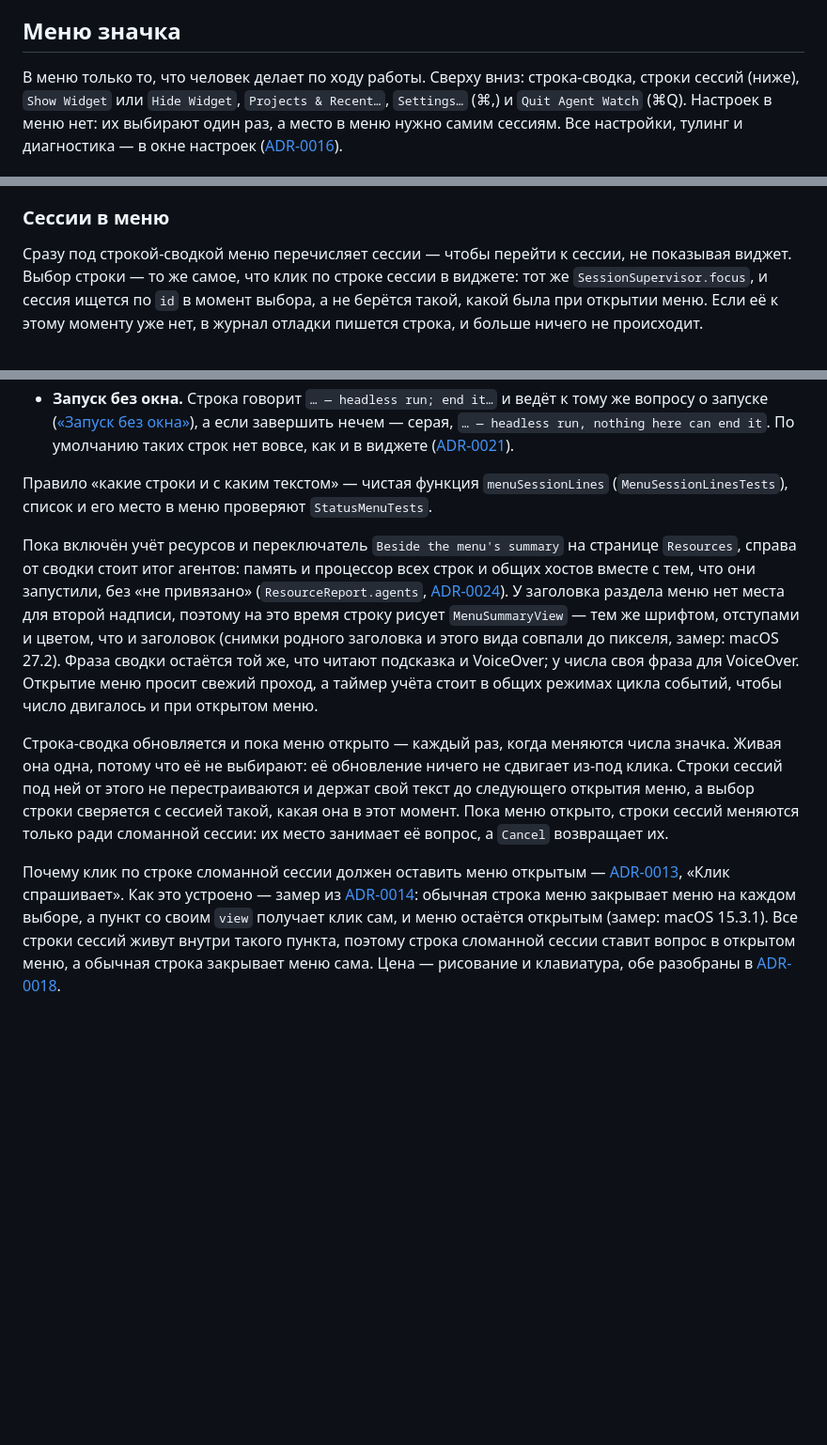
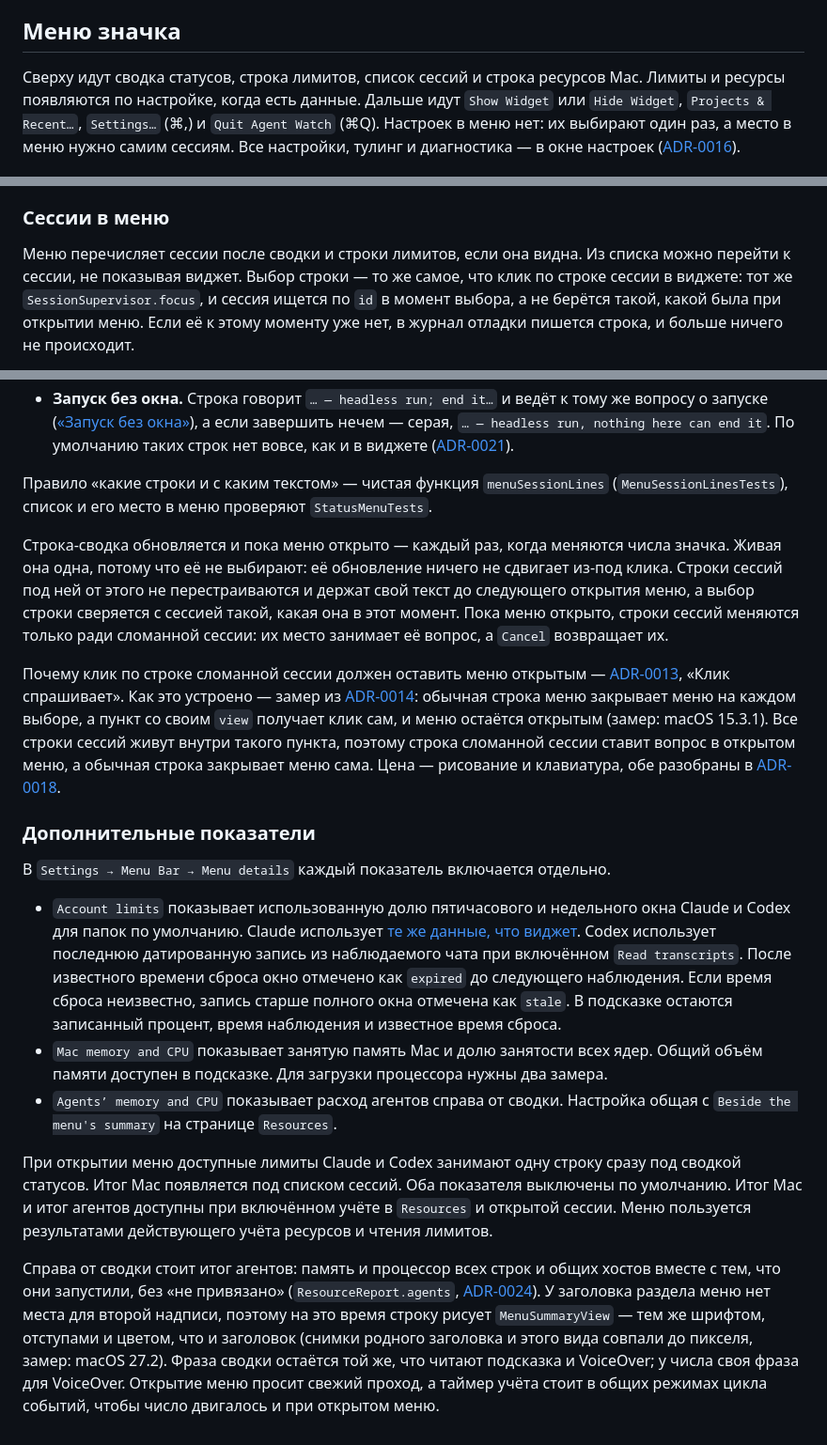
Before and after one commit to glockbender/agentwatcher, a Markdown page: docs/menu-bar.md, 3 parts joined by grey strips. Shown at 94% size. Drawn GitHub-style; blank space fills up the shorter version.

```diff
--- a/docs/menu-bar.md
+++ b/docs/menu-bar.md
@@ -96,8 +96,9 @@ Claude и Codex список закрывается после передачи
 
 ## Меню значка
 
-В меню только то, что человек делает по ходу работы. Сверху вниз: строка-сводка, строки сессий
-(ниже), `Show Widget` или `Hide Widget`, `Projects & Recent…`, `Settings…` (⌘,) и `Quit Agent Watch` (⌘Q). Настроек
+Сверху идут сводка статусов, строка лимитов, список сессий и строка ресурсов Mac. Лимиты и ресурсы
+появляются по настройке, когда есть данные. Дальше идут `Show Widget` или `Hide Widget`,
+`Projects & Recent…`, `Settings…` (⌘,) и `Quit Agent Watch` (⌘Q). Настроек
 в меню нет: их выбирают один раз, а место в меню нужно самим сессиям. Все настройки, тулинг и
 диагностика — в окне настроек ([ADR-0016](adr/0016-every-setting-lives-in-one-window.md)).
 
@@ -155,7 +156,8 @@ Git сообщает корень рабочей копии и общий слу
 
 ### Сессии в меню
 
-Сразу под строкой-сводкой меню перечисляет сессии — чтобы перейти к сессии, не показывая виджет.
+Меню перечисляет сессии после сводки и строки лимитов, если она видна. Из списка можно перейти
+к сессии, не показывая виджет.
 Выбор строки — то же самое, что клик по строке сессии в виджете: тот же `SessionSupervisor.focus`,
 и сессия ищется по `id` в момент выбора, а не берётся такой, какой была при открытии меню. Если её
 к этому моменту уже нет, в журнал отладки пишется строка, и больше ничего не происходит.
@@ -215,15 +217,6 @@ Git сообщает корень рабочей копии и общий слу
 Правило «какие строки и с каким текстом» — чистая функция `menuSessionLines` (`MenuSessionLinesTests`),
 список и его место в меню проверяют `StatusMenuTests`.
 
-Пока включён учёт ресурсов и переключатель `Beside the menu's summary` на странице `Resources`,
-справа от сводки стоит итог агентов: память и процессор всех строк и общих хостов вместе с тем, что
-они запустили, без «не привязано» (`ResourceReport.agents`, [ADR-0024](adr/0024-memory-is-counted-as-footprint.md)).
-У заголовка раздела меню нет места для второй надписи, поэтому на это время строку рисует
-`MenuSummaryView` — тем же шрифтом, отступами и цветом, что и заголовок (снимки родного заголовка и
-этого вида совпали до пикселя, замер: macOS 27.2). Фраза сводки остаётся той же, что читают
-подсказка и VoiceOver; у числа своя фраза для VoiceOver. Открытие меню просит свежий проход, а
-таймер учёта стоит в общих режимах цикла событий, чтобы число двигалось и при открытом меню.
-
 Строка-сводка обновляется и пока меню открыто — каждый раз, когда меняются числа значка. Живая она
 одна, потому что её не выбирают: её обновление ничего не сдвигает из-под клика. Строки сессий под
 ней от этого не перестраиваются и держат свой текст до следующего открытия меню, а выбор строки
@@ -239,3 +232,31 @@ Git сообщает корень рабочей копии и общий слу
 сломанной сессии ставит
 вопрос в открытом меню, а обычная строка закрывает меню сама. Цена — рисование и клавиатура, обе
 разобраны в [ADR-0018](adr/0018-the-menus-sessions-are-one-scrolling-list.md).
+
+### Дополнительные показатели
+
+В `Settings → Menu Bar → Menu details` каждый показатель включается отдельно.
+
+- `Account limits` показывает использованную долю пятичасового и недельного окна Claude и Codex
+  для папок по умолчанию. Claude использует [те же данные, что виджет](widget.md#лимиты-аккаунта-под-разделителем).
+  Codex использует последнюю датированную запись из наблюдаемого чата при включённом `Read transcripts`.
+  После известного времени сброса окно отмечено как `expired` до следующего наблюдения.
+  Если время сброса неизвестно, запись старше полного окна отмечена как `stale`.
+  В подсказке остаются записанный процент, время наблюдения и известное время сброса.
+- `Mac memory and CPU` показывает занятую память Mac и долю занятости всех ядер.
+  Общий объём памяти доступен в подсказке. Для загрузки процессора нужны два замера.
+- `Agents’ memory and CPU` показывает расход агентов справа от сводки. Настройка общая с
+  `Beside the menu's summary` на странице `Resources`.
+
+При открытии меню доступные лимиты Claude и Codex занимают одну строку сразу под сводкой
+статусов. Итог Mac появляется под списком сессий. Оба показателя выключены по умолчанию.
+Итог Mac и итог агентов доступны при включённом учёте в `Resources` и открытой сессии.
+Меню пользуется результатами действующего учёта ресурсов и чтения лимитов.
+
+Справа от сводки стоит итог агентов: память и процессор всех строк и общих хостов вместе с тем, что
+они запустили, без «не привязано» (`ResourceReport.agents`, [ADR-0024](adr/0024-memory-is-counted-as-footprint.md)).
+У заголовка раздела меню нет места для второй надписи, поэтому на это время строку рисует
+`MenuSummaryView` — тем же шрифтом, отступами и цветом, что и заголовок (снимки родного заголовка и
+этого вида совпали до пикселя, замер: macOS 27.2). Фраза сводки остаётся той же, что читают
+подсказка и VoiceOver; у числа своя фраза для VoiceOver. Открытие меню просит свежий проход, а
+таймер учёта стоит в общих режимах цикла событий, чтобы число двигалось и при открытом меню.
```
Also changed, not shown: README.md (+4 -2 lines), docs/settings.md (+6 -2 lines), docs/images/menu.png, 13 other files.
